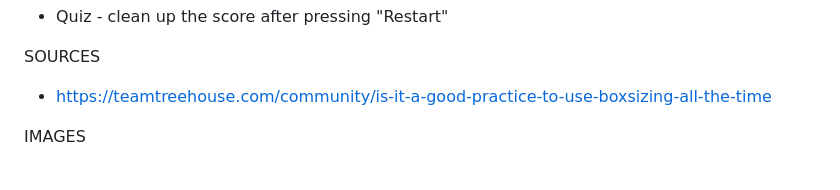
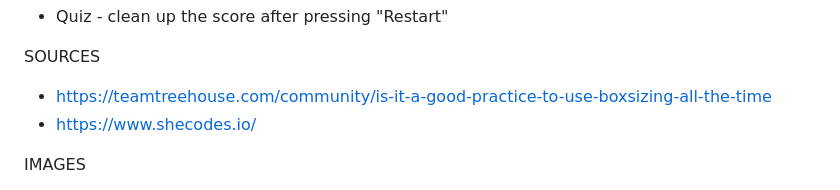
Before and after one commit to MJRidder/QuizPrep, a Markdown page: README.md, the part around the change. Drawn GitHub-style.

```diff
--- a/README.md
+++ b/README.md
@@ -148,6 +148,7 @@ To DO:
 
 SOURCES
 - https://teamtreehouse.com/community/is-it-a-good-practice-to-use-boxsizing-all-the-time
+- https://www.shecodes.io/
 
 
 IMAGES
```
Also changed, not shown: assets/Images/witcher-quiz/witcher-mobile-cropped.jpg (added), assets/Images/witcher-quiz/witcher-mobile-cropped2.jpg (added), 5 other files.
